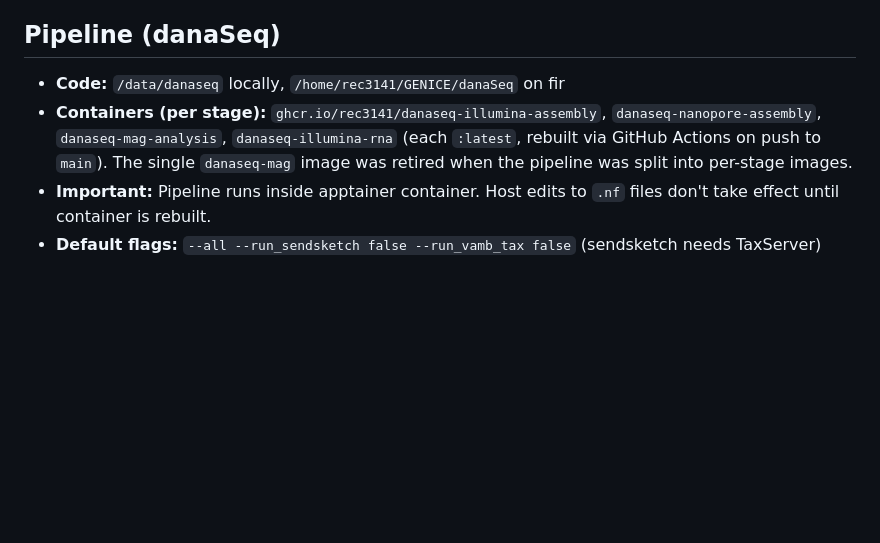
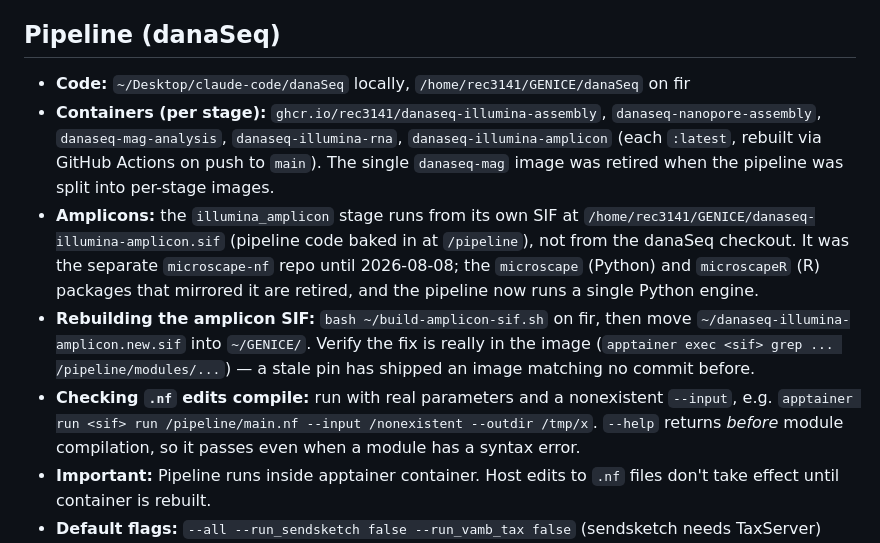
Before and after one commit to open-community-science/omc-platform, a Markdown page: CLAUDE.md, the part around the change. Drawn GitHub-style; blank space fills up the shorter version.

Commit message:
Record where the amplicon pipeline lives, and how to check it compiles (#72)
The amplicon pipeline moved from the standalone microscape-nf repo into
danaSeq as the illumina_amplicon stage, and the microscape / microscapeR
packages that mirrored it are retired. Record the new SIF path, the rebuild
procedure, and two things that cost real time this session: that the image
must be checked for the fix rather than trusted from the pin, and that
`nextflow run --help` returns before module compilation, so it passes even
when a module has a syntax error.


Claude-Session: https://claude.ai/code/session_01QyegBirM5HYjrQva6wpaJq

Co-authored-by: rec3141 <1102883+rec3141@users.noreply.github.com>
Co-authored-by: Claude Opus 5 (1M context) <noreply@anthropic.com>

```diff
--- a/CLAUDE.md
+++ b/CLAUDE.md
@@ -324,8 +324,11 @@ relay channels                     # list active channels
 
 ## Pipeline (danaSeq)
 
-- **Code:** `/data/danaseq` locally, `/home/rec3141/GENICE/danaSeq` on fir
-- **Containers (per stage):** `ghcr.io/rec3141/danaseq-illumina-assembly`, `danaseq-nanopore-assembly`, `danaseq-mag-analysis`, `danaseq-illumina-rna` (each `:latest`, rebuilt via GitHub Actions on push to `main`). The single `danaseq-mag` image was retired when the pipeline was split into per-stage images.
+- **Code:** `~/Desktop/claude-code/danaSeq` locally, `/home/rec3141/GENICE/danaSeq` on fir
+- **Containers (per stage):** `ghcr.io/rec3141/danaseq-illumina-assembly`, `danaseq-nanopore-assembly`, `danaseq-mag-analysis`, `danaseq-illumina-rna`, `danaseq-illumina-amplicon` (each `:latest`, rebuilt via GitHub Actions on push to `main`). The single `danaseq-mag` image was retired when the pipeline was split into per-stage images.
+- **Amplicons:** the `illumina_amplicon` stage runs from its own SIF at `/home/rec3141/GENICE/danaseq-illumina-amplicon.sif` (pipeline code baked in at `/pipeline`), not from the danaSeq checkout. It was the separate `microscape-nf` repo until 2026-08-08; the `microscape` (Python) and `microscapeR` (R) packages that mirrored it are retired, and the pipeline now runs a single Python engine.
+- **Rebuilding the amplicon SIF:** `bash ~/build-amplicon-sif.sh` on fir, then move `~/danaseq-illumina-amplicon.new.sif` into `~/GENICE/`. Verify the fix is really in the image (`apptainer exec <sif> grep ... /pipeline/modules/...`) — a stale pin has shipped an image matching no commit before.
+- **Checking `.nf` edits compile:** run with real parameters and a nonexistent `--input`, e.g. `apptainer run <sif> run /pipeline/main.nf --input /nonexistent --outdir /tmp/x`. `--help` returns *before* module compilation, so it passes even when a module has a syntax error.
 - **Important:** Pipeline runs inside apptainer container. Host edits to `.nf` files don't take effect until container is rebuilt.
 - **Default flags:** `--all --run_sendsketch false --run_vamb_tax false` (sendsketch needs TaxServer)
 - **Resources:** 128G mem, 32 CPUs for `--all` mode (kaiju/kraken2/GTDB need 128G minimum)
```
